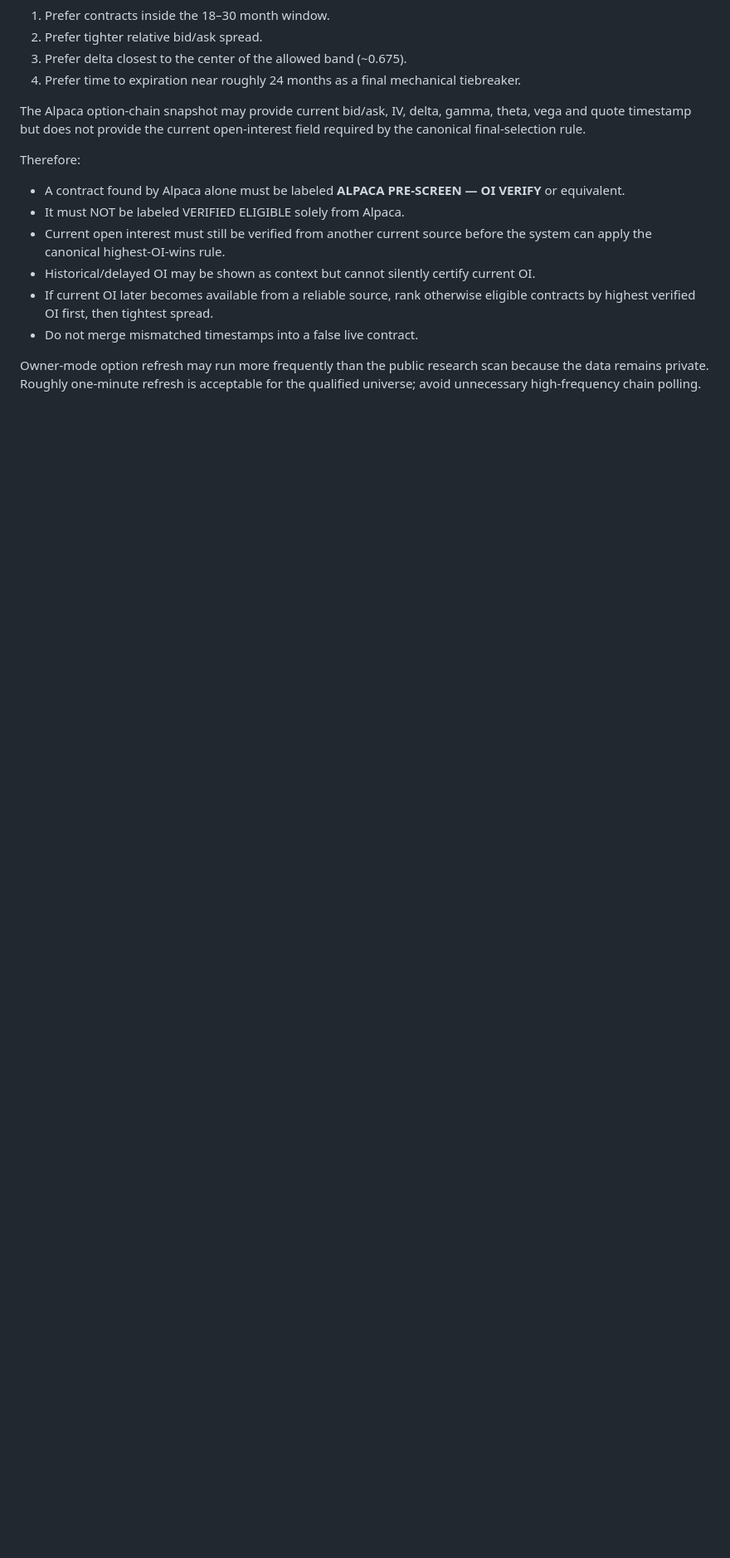
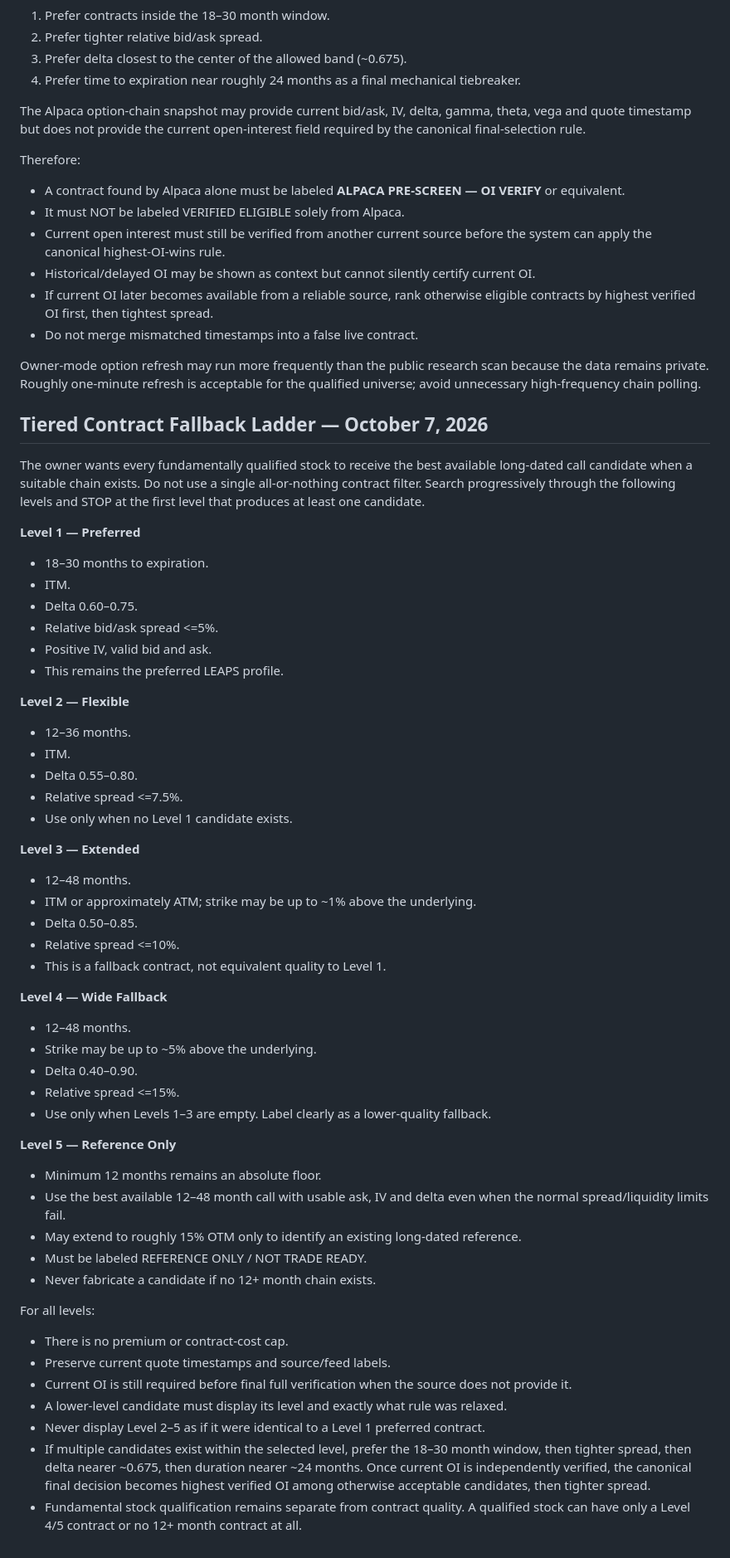
Before and after one commit to load66/trading, a Markdown page: leap-scanner/MASTER_PROMPT.md, the part around the change. Shown at 83% size. Drawn GitHub-style; blank space fills up the shorter version.

Commit message:
Add tiered LEAPS contract fallback ladder

```diff
--- a/leap-scanner/MASTER_PROMPT.md
+++ b/leap-scanner/MASTER_PROMPT.md
@@ -764,3 +764,53 @@ Therefore:
 - Do not merge mismatched timestamps into a false live contract.
 
 Owner-mode option refresh may run more frequently than the public research scan because the data remains private. Roughly one-minute refresh is acceptable for the qualified universe; avoid unnecessary high-frequency chain polling.
+
+
+## Tiered Contract Fallback Ladder — October 7, 2026
+
+The owner wants every fundamentally qualified stock to receive the best available long-dated call candidate when a suitable chain exists. Do not use a single all-or-nothing contract filter. Search progressively through the following levels and STOP at the first level that produces at least one candidate.
+
+**Level 1 — Preferred**
+- 18–30 months to expiration.
+- ITM.
+- Delta 0.60–0.75.
+- Relative bid/ask spread <=5%.
+- Positive IV, valid bid and ask.
+- This remains the preferred LEAPS profile.
+
+**Level 2 — Flexible**
+- 12–36 months.
+- ITM.
+- Delta 0.55–0.80.
+- Relative spread <=7.5%.
+- Use only when no Level 1 candidate exists.
+
+**Level 3 — Extended**
+- 12–48 months.
+- ITM or approximately ATM; strike may be up to ~1% above the underlying.
+- Delta 0.50–0.85.
+- Relative spread <=10%.
+- This is a fallback contract, not equivalent quality to Level 1.
+
+**Level 4 — Wide Fallback**
+- 12–48 months.
+- Strike may be up to ~5% above the underlying.
+- Delta 0.40–0.90.
+- Relative spread <=15%.
+- Use only when Levels 1–3 are empty. Label clearly as a lower-quality fallback.
+
+**Level 5 — Reference Only**
+- Minimum 12 months remains an absolute floor.
+- Use the best available 12–48 month call with usable ask, IV and delta even when the normal spread/liquidity limits fail.
+- May extend to roughly 15% OTM only to identify an existing long-dated reference.
+- Must be labeled REFERENCE ONLY / NOT TRADE READY.
+- Never fabricate a candidate if no 12+ month chain exists.
+
+For all levels:
+- There is no premium or contract-cost cap.
+- Preserve current quote timestamps and source/feed labels.
+- Current OI is still required before final full verification when the source does not provide it.
+- A lower-level candidate must display its level and exactly what rule was relaxed.
+- Never display Level 2–5 as if it were identical to a Level 1 preferred contract.
+- If multiple candidates exist within the selected level, prefer the 18–30 month window, then tighter spread, then delta nearer ~0.675, then duration nearer ~24 months. Once current OI is independently verified, the canonical final decision becomes highest verified OI among otherwise acceptable candidates, then tighter spread.
+- Fundamental stock qualification remains separate from contract quality. A qualified stock can have only a Level 4/5 contract or no 12+ month contract at all.
```
